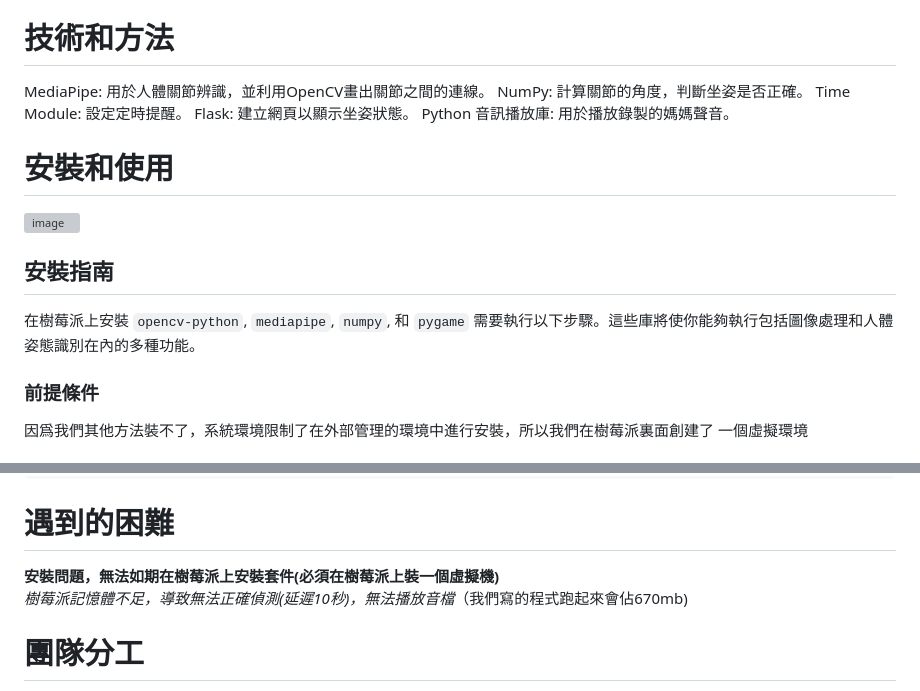
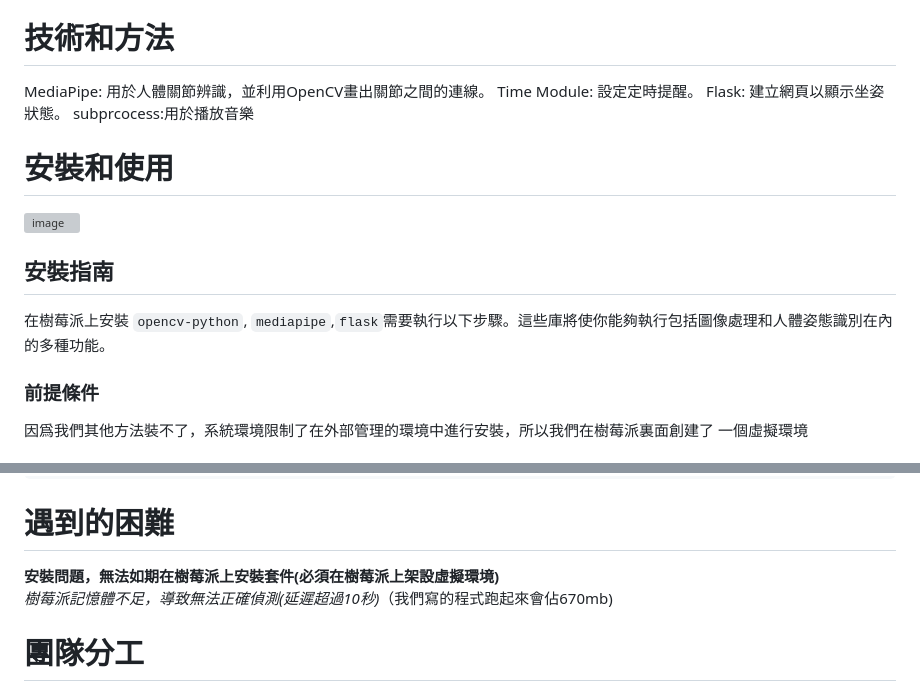
Before and after one commit to NCNU-OpenSource/Mom-Robot, a Markdown page: README.md, 2 parts joined by grey strips. Drawn GitHub-style; grey boxes are pictures that could not be loaded.

```diff
--- a/README.md
+++ b/README.md
@@ -8,17 +8,15 @@
 
 # 技術和方法
 MediaPipe: 用於人體關節辨識，並利用OpenCV畫出關節之間的連線。
-NumPy: 計算關節的角度，判斷坐姿是否正確。
 Time Module: 設定定時提醒。
 Flask: 建立網頁以顯示坐姿狀態。
-Python 音訊播放庫: 用於播放錄製的媽媽聲音。
-
+subprcocess:用於播放音樂
 # 安裝和使用
 ![image](https://github.com/yuzher33/LSA/assets/151426386/367c9d21-7dd0-4316-ac56-d99c16facbe9)
 
 ## 安裝指南
 
-在樹莓派上安裝 `opencv-python`, `mediapipe`, `numpy`, 和 `pygame` 需要執行以下步驟。這些庫將使你能夠執行包括圖像處理和人體姿態識別在內的多種功能。
+在樹莓派上安裝 `opencv-python`, `mediapipe`,`flask`需要執行以下步驟。這些庫將使你能夠執行包括圖像處理和人體姿態識別在內的多種功能。
 
 ### 前提條件
 
@@ -129,8 +127,8 @@ Werkzeug==3.0.1
       python3 app.py
 
 # 遇到的困難
-**安裝問題，無法如期在樹莓派上安裝套件(必須在樹莓派上裝一個虛擬機)**
-*樹莓派記憶體不足，導致無法正確偵測(延遲10秒)，無法播放音檔*（我們寫的程式跑起來會佔670mb)
+**安裝問題，無法如期在樹莓派上安裝套件(必須在樹莓派上架設虛擬環境)**
+*樹莓派記憶體不足，導致無法正確偵測(延遲超過10秒)*（我們寫的程式跑起來會佔670mb)
 
 
 # 團隊分工
```
